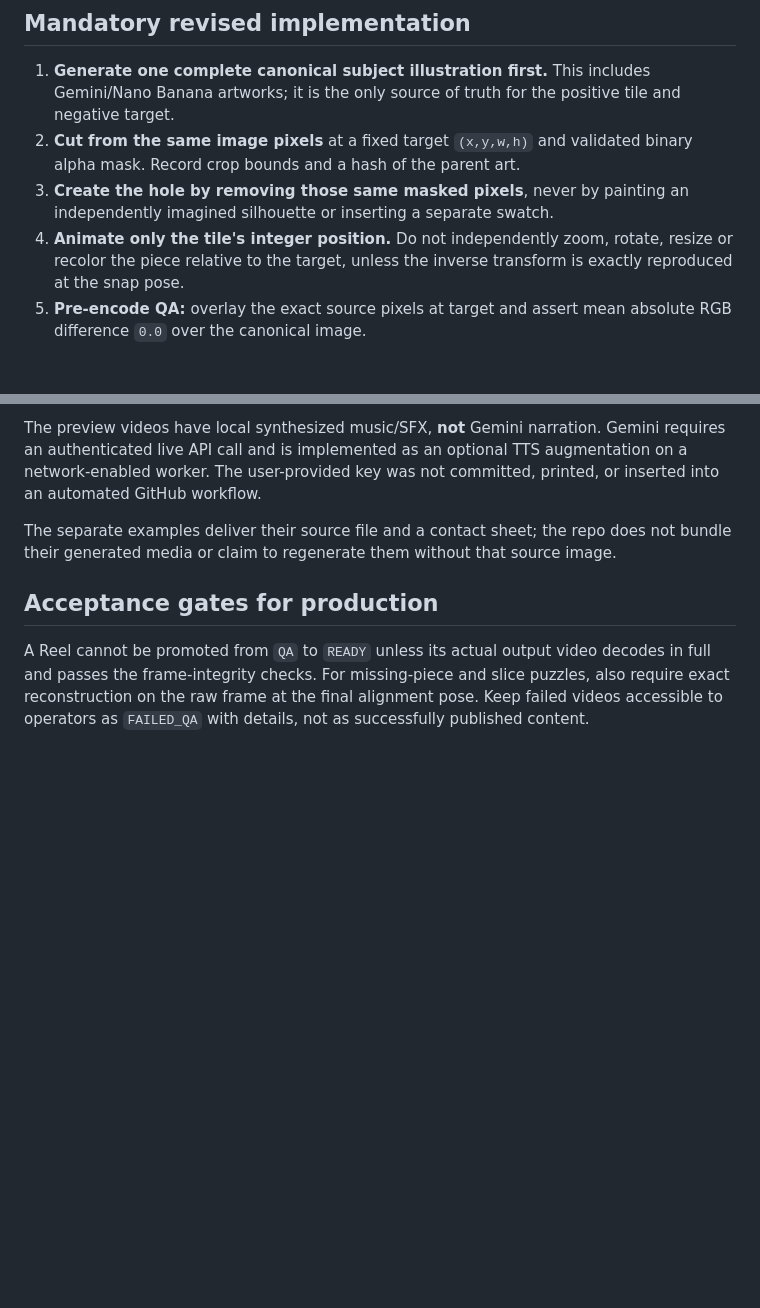
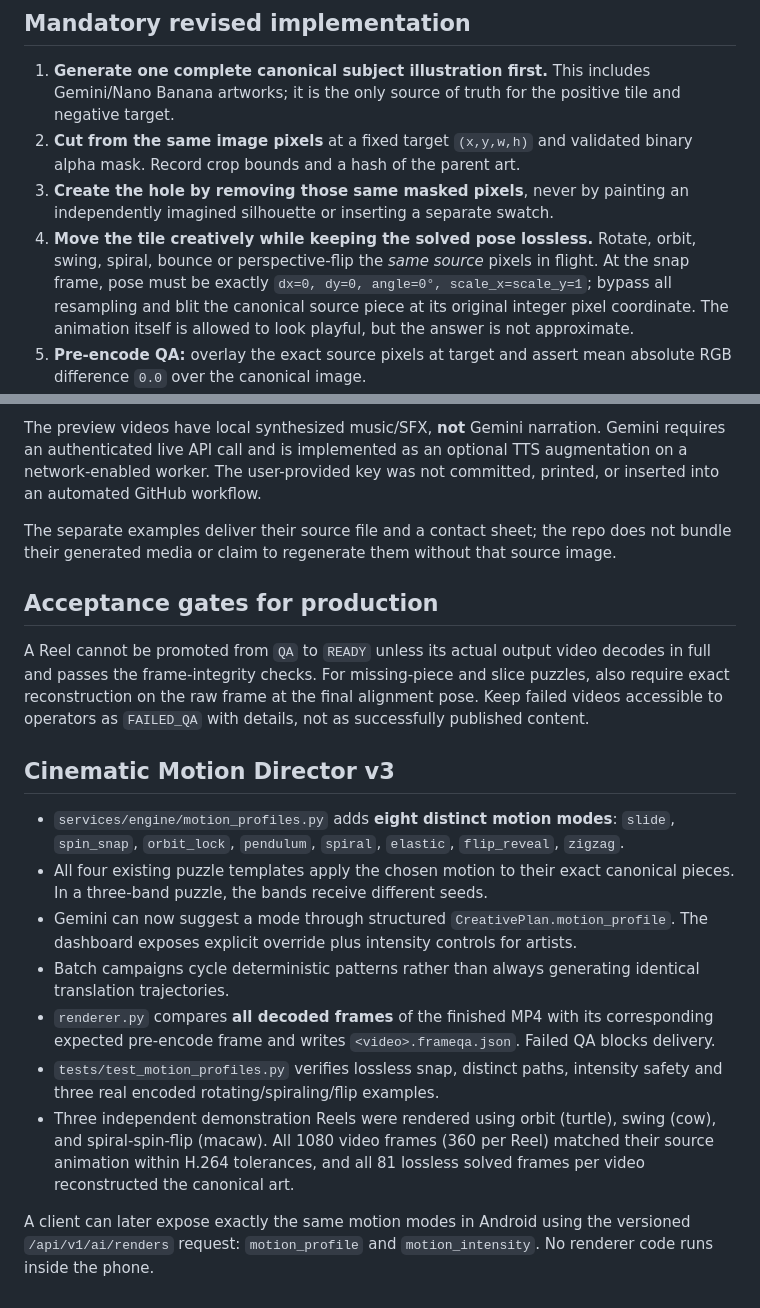
Before and after one commit to ridaelalaoui42-sys/Rfactory, a Markdown page: docs/FRAME_ACCURACY_STANDARD.md, 2 parts joined by grey strips. Drawn GitHub-style; blank space fills up the shorter version.

Commit message:
docs: update puzzle accuracy standard for rotation/orbit/flip and full-reference QA

```diff
--- a/docs/FRAME_ACCURACY_STANDARD.md
+++ b/docs/FRAME_ACCURACY_STANDARD.md
@@ -25,9 +25,13 @@ said nothing about semantic puzzle correctness.
    validated binary alpha mask. Record crop bounds and a hash of the parent art.
 3. **Create the hole by removing those same masked pixels**, never by painting
    an independently imagined silhouette or inserting a separate swatch.
-4. **Animate only the tile's integer position.** Do not independently zoom,
-   rotate, resize or recolor the piece relative to the target, unless the
-   inverse transform is exactly reproduced at the snap pose.
+4. **Move the tile creatively while keeping the solved pose lossless.**
+   Rotate, orbit, swing, spiral, bounce or perspective-flip the *same source*
+   pixels in flight. At the snap frame, pose must be exactly
+   `dx=0, dy=0, angle=0°, scale_x=scale_y=1`; bypass all resampling and
+   blit the canonical source piece at its original integer pixel coordinate.
+   The animation itself is allowed to look playful, but the answer is not
+   approximate.
 5. **Pre-encode QA:** overlay the exact source pixels at target and assert
    mean absolute RGB difference `0.0` over the canonical image.
 6. **Hold a solved alignment state** for a visible ending. Verify every snap
@@ -79,3 +83,29 @@ decodes in full and passes the frame-integrity checks. For missing-piece and
 slice puzzles, also require exact reconstruction on the raw frame at the final
 alignment pose. Keep failed videos accessible to operators as
 `FAILED_QA` with details, not as successfully published content.
+
+
+## Cinematic Motion Director v3
+
+- `services/engine/motion_profiles.py` adds **eight distinct motion modes**:
+  `slide`, `spin_snap`, `orbit_lock`, `pendulum`, `spiral`,
+  `elastic`, `flip_reveal`, `zigzag`.
+- All four existing puzzle templates apply the chosen motion to their exact
+  canonical pieces. In a three-band puzzle, the bands receive different seeds.
+- Gemini can now suggest a mode through structured `CreativePlan.motion_profile`.
+  The dashboard exposes explicit override plus intensity controls for artists.
+- Batch campaigns cycle deterministic patterns rather than always generating
+  identical translation trajectories.
+- `renderer.py` compares **all decoded frames** of the finished MP4 with
+  its corresponding expected pre-encode frame and writes
+  `<video>.frameqa.json`. Failed QA blocks delivery.
+- `tests/test_motion_profiles.py` verifies lossless snap, distinct paths,
+  intensity safety and three real encoded rotating/spiraling/flip examples.
+- Three independent demonstration Reels were rendered using orbit (turtle),
+  swing (cow), and spiral-spin-flip (macaw). All 1080 video frames
+  (360 per Reel) matched their source animation within H.264 tolerances,
+  and all 81 lossless solved frames per video reconstructed the canonical art.
+
+A client can later expose exactly the same motion modes in Android using the
+versioned `/api/v1/ai/renders` request: `motion_profile` and
+`motion_intensity`. No renderer code runs inside the phone.
```
